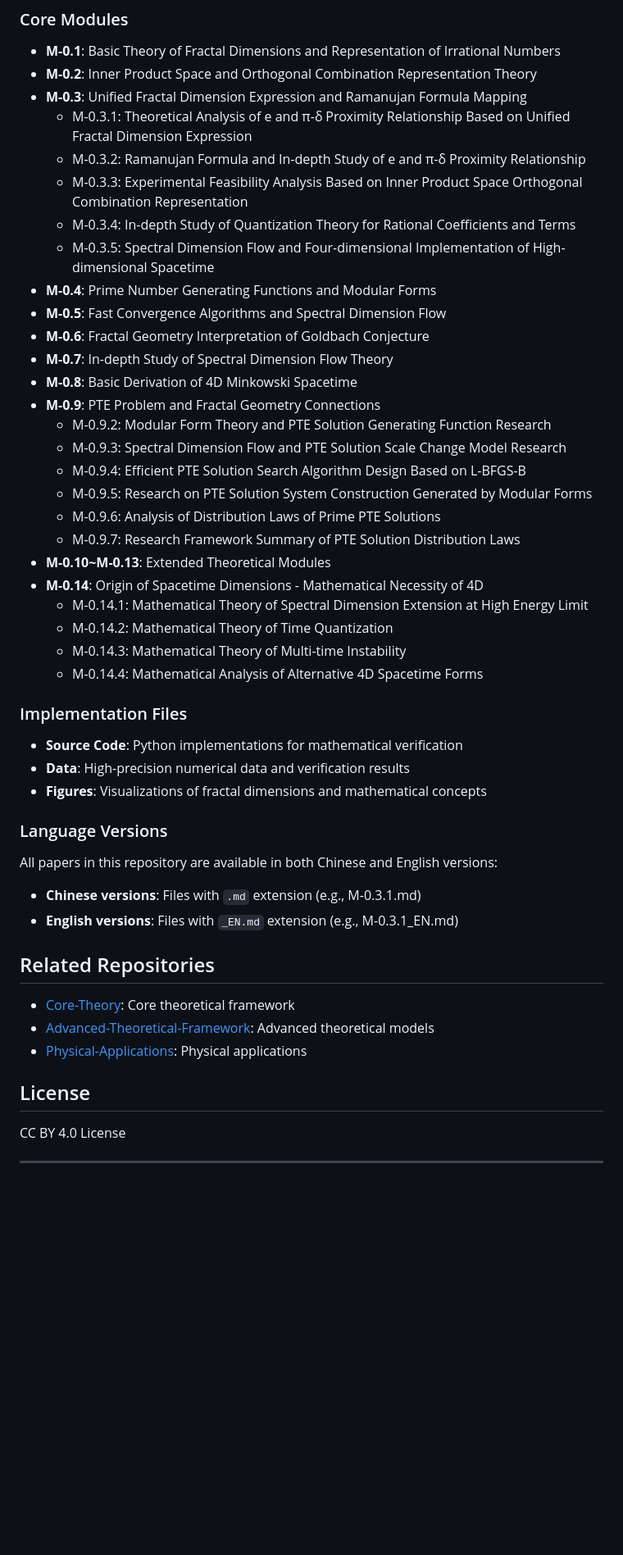
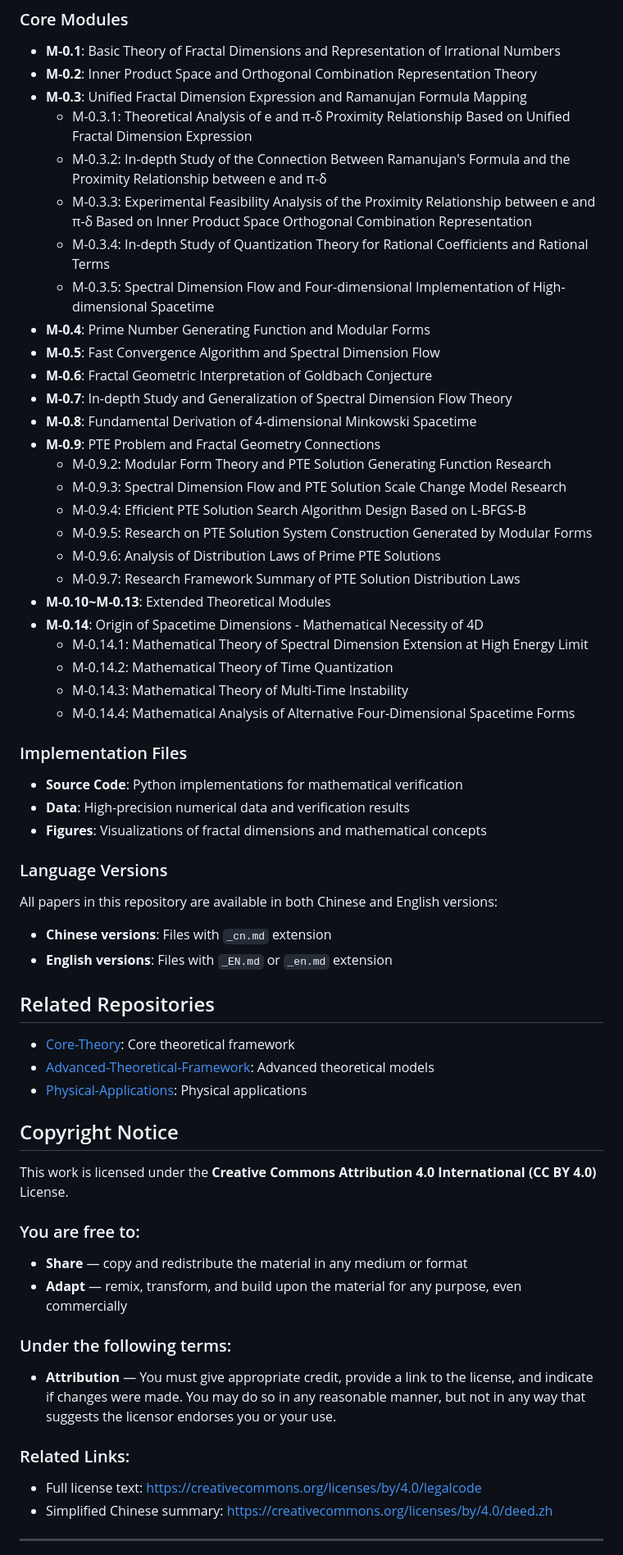
Before and after one commit to dpsnet/Fundamental-Mathematics, a Markdown page: README.md, the part around one of its changes. Shown at 82% size. Drawn GitHub-style; blank space fills up the shorter version.

Commit message:
统一版权声明格式：移除MIT许可协议，使用CC BY 4.0统一格式

```diff
--- a/README.md
+++ b/README.md
@@ -9,15 +9,15 @@ This repository contains the fundamental mathematical theories and implementatio
 - **M-0.2**: Inner Product Space and Orthogonal Combination Representation Theory
 - **M-0.3**: Unified Fractal Dimension Expression and Ramanujan Formula Mapping
   - M-0.3.1: Theoretical Analysis of e and π-δ Proximity Relationship Based on Unified Fractal Dimension Expression
-  - M-0.3.2: Ramanujan Formula and In-depth Study of e and π-δ Proximity Relationship
-  - M-0.3.3: Experimental Feasibility Analysis Based on Inner Product Space Orthogonal Combination Representation
-  - M-0.3.4: In-depth Study of Quantization Theory for Rational Coefficients and Terms
+  - M-0.3.2: In-depth Study of the Connection Between Ramanujan's Formula and the Proximity Relationship between e and π-δ
+  - M-0.3.3: Experimental Feasibility Analysis of the Proximity Relationship between e and π-δ Based on Inner Product Space Orthogonal Combination Representation
+  - M-0.3.4: In-depth Study of Quantization Theory for Rational Coefficients and Rational Terms
   - M-0.3.5: Spectral Dimension Flow and Four-dimensional Implementation of High-dimensional Spacetime
-- **M-0.4**: Prime Number Generating Functions and Modular Forms
-- **M-0.5**: Fast Convergence Algorithms and Spectral Dimension Flow
-- **M-0.6**: Fractal Geometry Interpretation of Goldbach Conjecture
-- **M-0.7**: In-depth Study of Spectral Dimension Flow Theory
-- **M-0.8**: Basic Derivation of 4D Minkowski Spacetime
+- **M-0.4**: Prime Number Generating Function and Modular Forms
+- **M-0.5**: Fast Convergence Algorithm and Spectral Dimension Flow
+- **M-0.6**: Fractal Geometric Interpretation of Goldbach Conjecture
+- **M-0.7**: In-depth Study and Generalization of Spectral Dimension Flow Theory
+- **M-0.8**: Fundamental Derivation of 4-dimensional Minkowski Spacetime
 - **M-0.9**: PTE Problem and Fractal Geometry Connections
   - M-0.9.2: Modular Form Theory and PTE Solution Generating Function Research
   - M-0.9.3: Spectral Dimension Flow and PTE Solution Scale Change Model Research
@@ -29,8 +29,8 @@ This repository contains the fundamental mathematical theories and implementatio
 - **M-0.14**: Origin of Spacetime Dimensions - Mathematical Necessity of 4D
   - M-0.14.1: Mathematical Theory of Spectral Dimension Extension at High Energy Limit
   - M-0.14.2: Mathematical Theory of Time Quantization
-  - M-0.14.3: Mathematical Theory of Multi-time Instability
-  - M-0.14.4: Mathematical Analysis of Alternative 4D Spacetime Forms
+  - M-0.14.3: Mathematical Theory of Multi-Time Instability
+  - M-0.14.4: Mathematical Analysis of Alternative Four-Dimensional Spacetime Forms
 
 ### Implementation Files
 - **Source Code**: Python implementations for mathematical verification
@@ -39,16 +39,31 @@ This repository contains the fundamental mathematical theories and implementatio
 
 ### Language Versions
 All papers in this repository are available in both Chinese and English versions:
-- **Chinese versions**: Files with `.md` extension (e.g., M-0.3.1.md)
-- **English versions**: Files with `_EN.md` extension (e.g., M-0.3.1_EN.md)
+- **Chinese versions**: Files with `_cn.md` extension
+- **English versions**: Files with `_EN.md` or `_en.md` extension
 
 ## Related Repositories
 - [Core-Theory](https://github.com/dpsnet/Core-Theory): Core theoretical framework
 - [Advanced-Theoretical-Framework](https://github.com/dpsnet/Advanced-Theoretical-Framework): Advanced theoretical models
 - [Physical-Applications](https://github.com/dpsnet/Physical-Applications): Physical applications
 
-## License
-CC BY 4.0 License
+## Copyright Notice
+
+This work is licensed under the **Creative Commons Attribution 4.0 International (CC BY 4.0)** License.
+
+### You are free to:
+
+- **Share** — copy and redistribute the material in any medium or format
+- **Adapt** — remix, transform, and build upon the material for any purpose, even commercially
+
+### Under the following terms:
+
+- **Attribution** — You must give appropriate credit, provide a link to the license, and indicate if changes were made. You may do so in any reasonable manner, but not in any way that suggests the licensor endorses you or your use.
+
+### Related Links:
+
+- Full license text: https://creativecommons.org/licenses/by/4.0/legalcode
+- Simplified Chinese summary: https://creativecommons.org/licenses/by/4.0/deed.zh
 
 ---
 
```
Also changed, not shown: other parts of README.md (+3 -3 lines), README_cn.md (+0 -6 lines).
